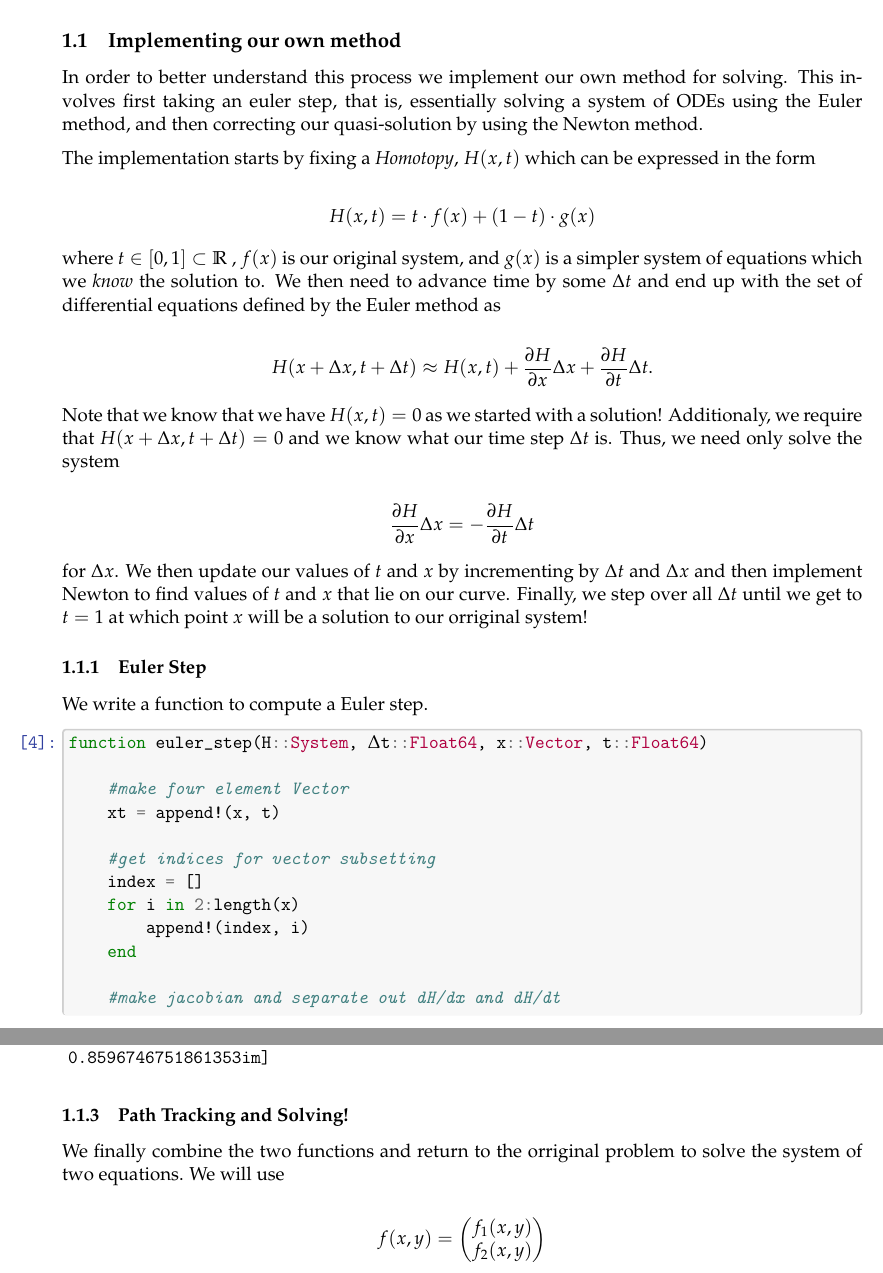
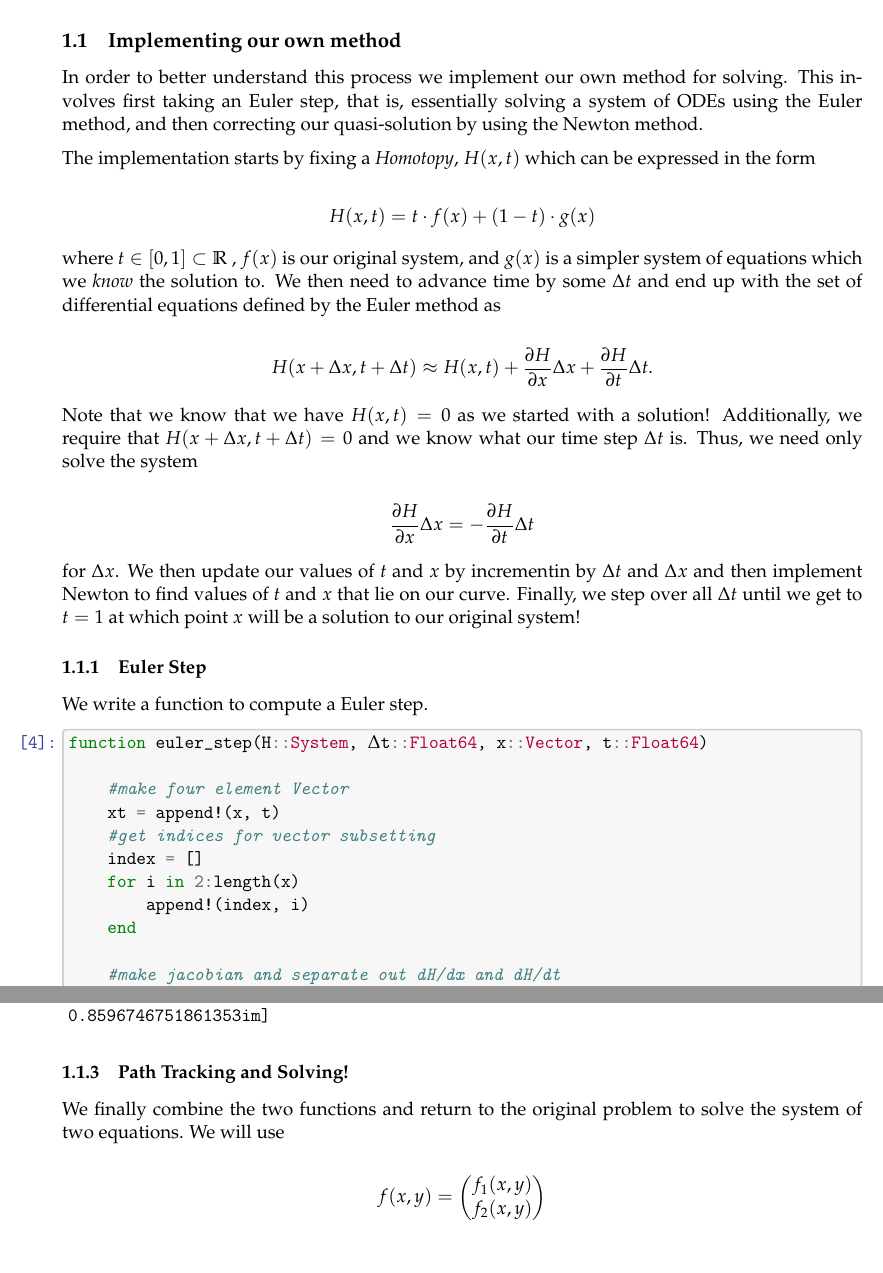
Before and after one commit to milescb/algebraic_geometry_projects, a LaTeX document (homotopy_continuation/TeX/project.tex): two parts of pages 3 and 6 of 9, joined at a grey line, cut so that both start at the same text. Compiled offline with pdfLaTeX.

Commit message:
TeX edits

```diff
--- a/homotopy_continuation/TeX/project.tex
+++ b/homotopy_continuation/TeX/project.tex
@@ -39,7 +39,7 @@ This can very simply be done using hometopy continuation and the package
 method}\label{implementing-our-own-method}}
 
 In order to better understand this process we implement our own method
-for solving. This involves first taking an euler step, that is,
+for solving. This involves first taking an Euler step, that is,
 essentially solving a system of ODEs using the Euler method, and then
 correcting our quasi-solution by using the Newton method.
 
@@ -62,7 +62,7 @@ by the Euler method as
  \]
 
 Note that we know that we have \(H(x,t) = 0\) as we started with a
-solution! Additionaly, we require that
+solution! Additionally, we require that
 \(H(x + \Delta x, t + \Delta t) = 0\) and we know what our time step
 \(\Delta t\) is. Thus, we need only solve the system
 
@@ -71,10 +71,10 @@ solution! Additionaly, we require that
 \]
 
 for \(\Delta x\). We then update our values of \(t\) and \(x\) by
-incrementing by \(\Delta t\) and \(\Delta x\) and then implement Newton
+incrementin by \(\Delta t\) and \(\Delta x\) and then implement Newton
 to find values of \(t\) and \(x\) that lie on our curve. Finally, we
 step over all \(\Delta t\) until we get to \(t = 1\) at which point
-\(x\) will be a solution to our orriginal system!
+\(x\) will be a solution to our original system!
 
     \hypertarget{euler-step}{%
 \subsubsection{Euler Step}\label{euler-step}}
@@ -294,7 +293,7 @@ Result with 3 solutions
 \subsubsection{Path Tracking and
 Solving!}\label{path-tracking-and-solving}}
 
-We finally combine the two functions and return to the orriginal problem
+We finally combine the two functions and return to the original problem
 to solve the system of two equations. We will use
 
 \[
```
Also changed, not shown: homotopy_continuation/TeX/project.tex (3 more changed lines).
